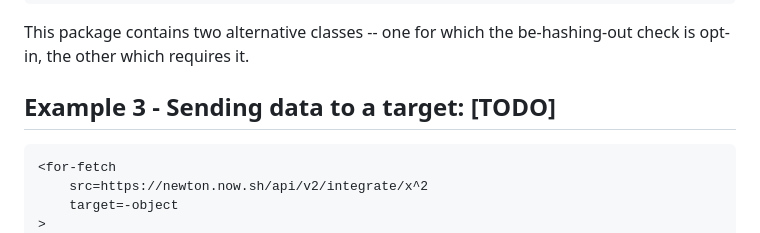
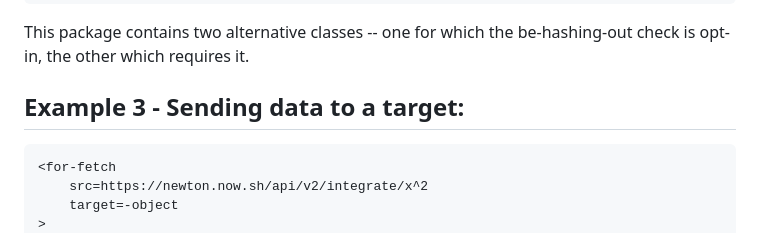
Before and after one commit to bahrus/for-fetch, a Markdown page: README.md, the part around the change. Drawn GitHub-style.

````diff
--- a/README.md
+++ b/README.md
@@ -78,7 +78,7 @@ as=html shadow=open ></for-fetch>
 This package contains two alternative classes -- one for which the be-hashing-out check is opt-in, the other which requires it.
 
 
-## Example 3 - Sending data to a target: [TODO]
+## Example 3 - Sending data to a target:
 
 ```html
 <for-fetch
````
